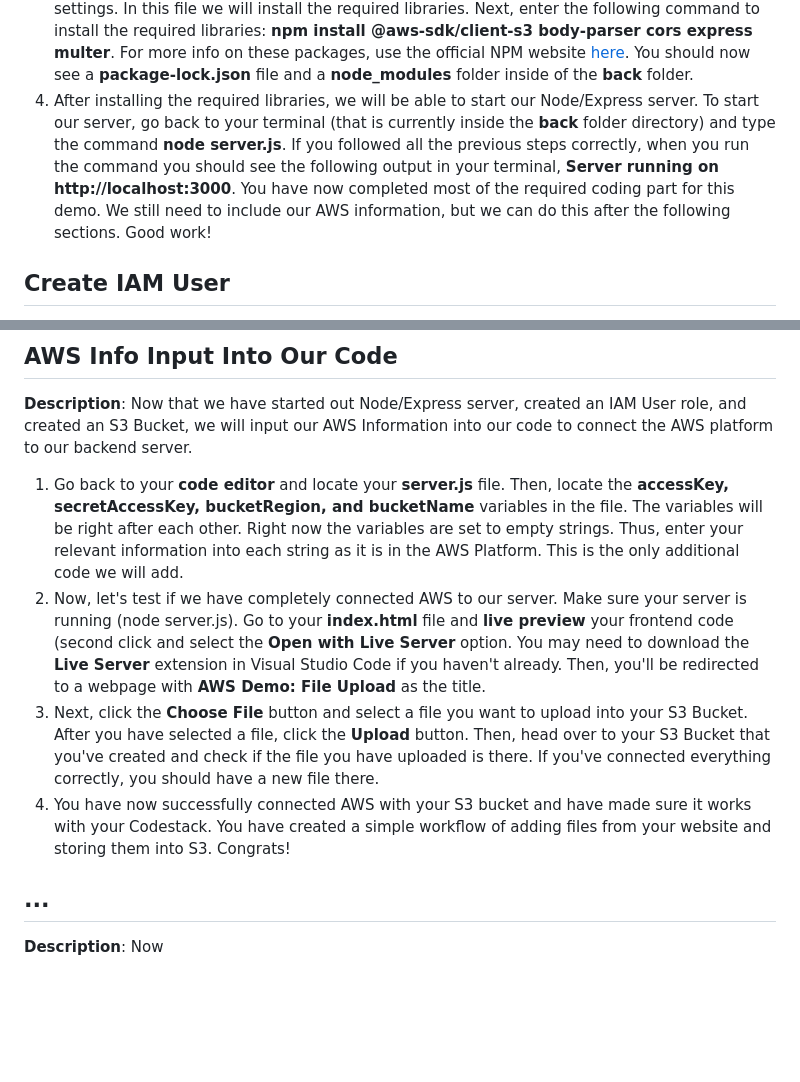
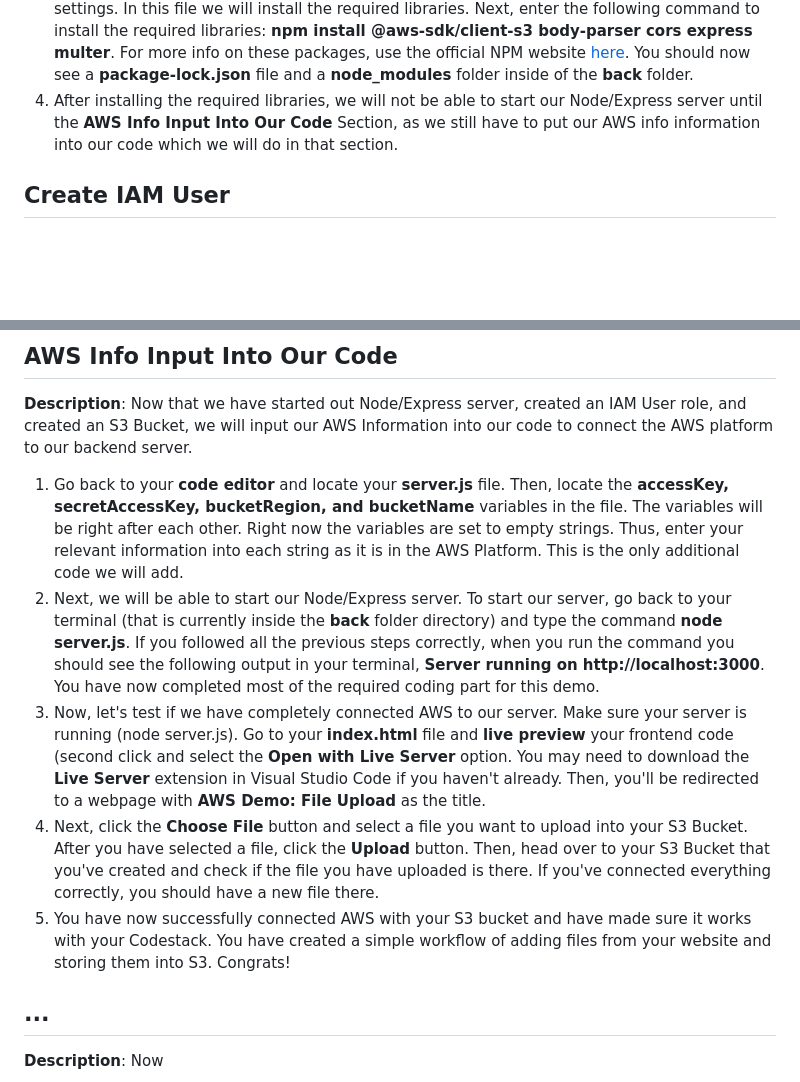
Before and after one commit to jjcss/AWS_Part_2_Fall_2024, a Markdown page: README.md, 2 parts joined by grey strips. GitHub-like rendering; blank space fills up the shorter version.

```diff
--- a/README.md
+++ b/README.md
@@ -63,7 +63,7 @@
 1. Download the **AWS Code** Folder from this Repository, and open it up in your preferred **Code Editor**. Personally, I would recommend **Visual Studio Code** [here](https://code.visualstudio.com/download).
 2. After you have the **AWS Code** in your Code Editor, review the files code. Then, **open your systems terminal**. Go to the directory of where you saved the **AWS Code** folder, so when you enter the command **ls**, you see all the folders and files from the **Folder Structure** section.
 3. Next, now we will create a Node package file that will allow us to create our server and install and packages we will need. Thus, in your command line enter the command **cd back** (which will change the directory to inside the back folder). Note: You will need to have installed **Node/NPM** in you system already for the commands in this step to work. To install node, [click this link](https://www.youtube.com/results?search_query=install+node+js) or look at the Node.JS official website documentation. Once inside the **back** folder, enter the following command: **npm init -y**. This will create a **package.json** file with default settings. In this file we will install the required libraries. Next, enter the following command to install the required libraries: **npm install @aws-sdk/client-s3 body-parser cors express multer**. For more info on these packages, use the official NPM website [here](https://www.npmjs.com/). You should now see a **package-lock.json** file and a **node_modules** folder inside of the **back** folder.
-4. After installing the required libraries, we will be able to start our Node/Express server. To start our server, go back to your terminal (that is currently inside the **back** folder directory) and type the command **node server.js**. If you followed all the previous steps correctly, when you run the command you should see the following output in your terminal, **Server running on http://localhost:3000**. You have now completed most of the required coding part for this demo. We still need to include our AWS information, but we can do this after the following sections. Good work!
+4. After installing the required libraries, we will not be able to start our Node/Express server until the **AWS Info Input Into Our Code** Section, as we still have to put our AWS info information into our code which we will do in that section.
 
 ## Create IAM User
 **Description**: We will now be creating an AWS IAM User, which is an identity in an AWS account that has the permission to interact with AWS resources. In other words, in order for a user to interact with AWS services (S3, SQS, SNS, Lambda, etc.), on the AWS platform or via your local code, you need an IAM role.
@@ -101,9 +101,10 @@
 **Description**: Now that we have started out Node/Express server, created an IAM User role, and created an S3 Bucket, we will input our AWS Information into our code to connect the AWS platform to our backend server.
 
 1. Go back to your **code editor** and locate your **server.js** file. Then, locate the **accessKey, secretAccessKey, bucketRegion, and bucketName** variables in the file. The variables will be right after each other. Right now the variables are set to empty strings. Thus, enter your relevant information into each string as it is in the AWS Platform. This is the only additional code we will add.
-2. Now, let's test if we have completely connected AWS to our server. Make sure your server is running (node server.js). Go to your **index.html** file and **live preview** your frontend code (second click and select the **Open with Live Server** option. You may need to download the **Live Server** extension in Visual Studio Code if you haven't already. Then, you'll be redirected to a webpage with **AWS Demo: File Upload** as the title.
-3. Next, click the **Choose File** button and select a file you want to upload into your S3 Bucket. After you have selected a file, click the **Upload** button. Then, head over to your S3 Bucket that you've created and check if the file you have uploaded is there. If you've connected everything correctly, you should have a new file there.
-4. You have now successfully connected AWS with your S3 bucket and have made sure it works with your Codestack. You have created a simple workflow of adding files from your website and storing them into S3. Congrats!
+2. Next, we will be able to start our Node/Express server. To start our server, go back to your terminal (that is currently inside the **back** folder directory) and type the command **node server.js**. If you followed all the previous steps correctly, when you run the command you should see the following output in your terminal, **Server running on http://localhost:3000**. You have now completed most of the required coding part for this demo.
+3. Now, let's test if we have completely connected AWS to our server. Make sure your server is running (node server.js). Go to your **index.html** file and **live preview** your frontend code (second click and select the **Open with Live Server** option. You may need to download the **Live Server** extension in Visual Studio Code if you haven't already. Then, you'll be redirected to a webpage with **AWS Demo: File Upload** as the title.
+4. Next, click the **Choose File** button and select a file you want to upload into your S3 Bucket. After you have selected a file, click the **Upload** button. Then, head over to your S3 Bucket that you've created and check if the file you have uploaded is there. If you've connected everything correctly, you should have a new file there.
+5. You have now successfully connected AWS with your S3 bucket and have made sure it works with your Codestack. You have created a simple workflow of adding files from your website and storing them into S3. Congrats!
 
 ## ...
 **Description**: Now
```
